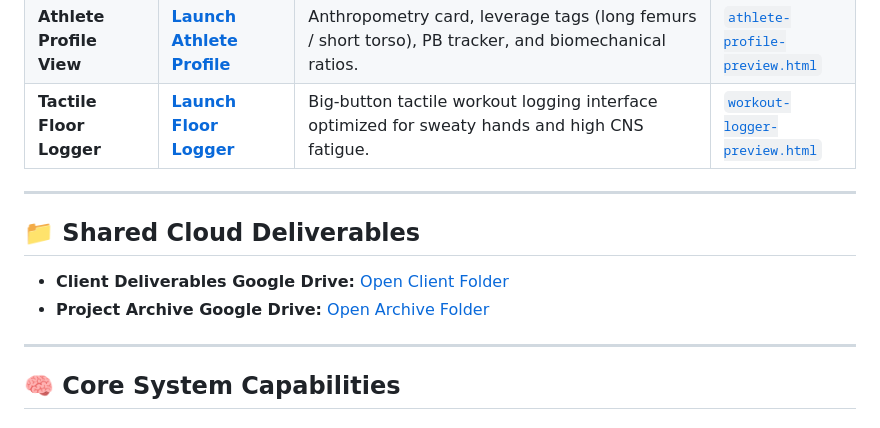
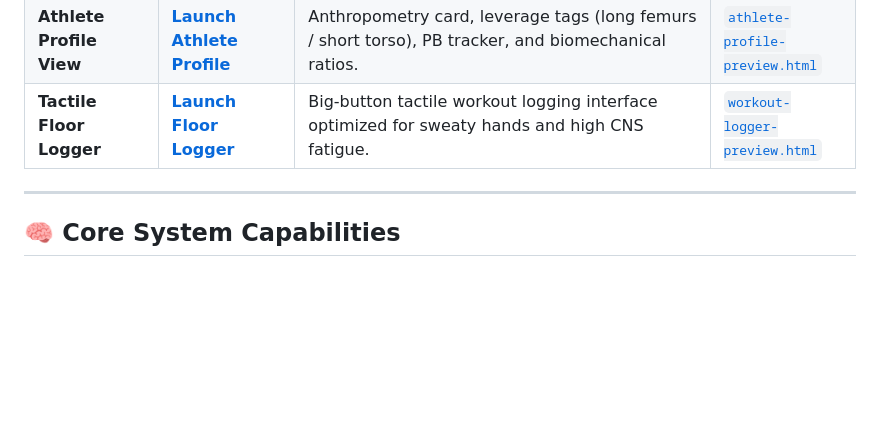
Before and after one commit to Bulachak/small-goods-gym, a Markdown page: README.md, the part around one of its changes. Rendered like a GitHub page; blank space fills up the shorter version.

Commit message:
security: remove private Google Drive links and badges from public README

```diff
--- a/README.md
+++ b/README.md
@@ -20,13 +19,6 @@ All prototypes are hosted live on GitHub Pages and can be launched directly in a
 | **Main Brand Showcase** | [**Launch Brand Showcase**](https://bulachak.github.io/small-goods-gym/index.html) | Webflow design token wall (Inch Worm `#9aef0f`, Purple Heart `#4724ba`, Sweet Corn `#f8ef8d`), typography trio (*Poppins*, *Roboto Mono*, *Reenie Beanie*), and responsive layouts. | [`index.html`](file:///c:/Users/kamil/PROJECTS/small-goods-gym/index.html) |
 | **Athlete Profile View** | [**Launch Athlete Profile**](https://bulachak.github.io/small-goods-gym/athlete-profile-preview.html) | Anthropometry card, leverage tags (long femurs / short torso), PB tracker, and biomechanical ratios. | [`athlete-profile-preview.html`](file:///c:/Users/kamil/PROJECTS/small-goods-gym/athlete-profile-preview.html) |
 | **Tactile Floor Logger** | [**Launch Floor Logger**](https://bulachak.github.io/small-goods-gym/workout-logger-preview.html) | Big-button tactile workout logging interface optimized for sweaty hands and high CNS fatigue. | [`workout-logger-preview.html`](file:///c:/Users/kamil/PROJECTS/small-goods-gym/workout-logger-preview.html) |
-
----
-
-## 📁 Shared Cloud Deliverables
-
-- **Client Deliverables Google Drive:** [Open Client Folder](https://drive.google.com/drive/folders/1o7D7GksP6ble-piJuJAAgRSNLIK_7SVZ?usp=sharing)
-- **Project Archive Google Drive:** [Open Archive Folder](https://drive.google.com/drive/folders/1oYHlfjHvNT6LrcAKzKySbHAUHqUdLM1G?usp=drive_link)
 
 ---
 
```
Also changed, not shown: other parts of README.md (+0 -1 lines).
